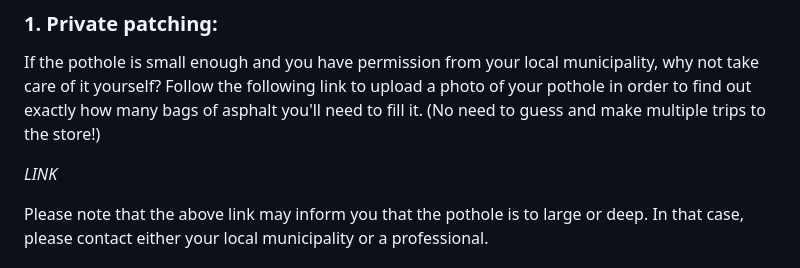
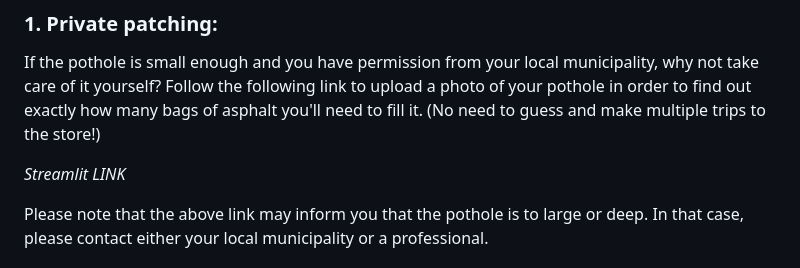
Before and after one commit to erautenbach/erautenbach.github.io, a Markdown page: README.md, the part around the change. GitHub-like rendering.

```diff
--- a/README.md
+++ b/README.md
@@ -11,7 +11,7 @@ Potholes are depressions in the road surface caused by the expansion and contrac
 If the pothole is small enough and you have permission from your local municipality, why not take care of it yourself?
 Follow the following link to upload a photo of your pothole in order to find out exactly how many bags of asphalt you'll need to fill it. (No need to guess and make multiple trips to the store!)
 
-_LINK_
+_Streamlit LINK_
 
 Please note that the above link may inform you that the pothole is to large or deep. In that case, please contact either your local municipality or a professional.
 
```
